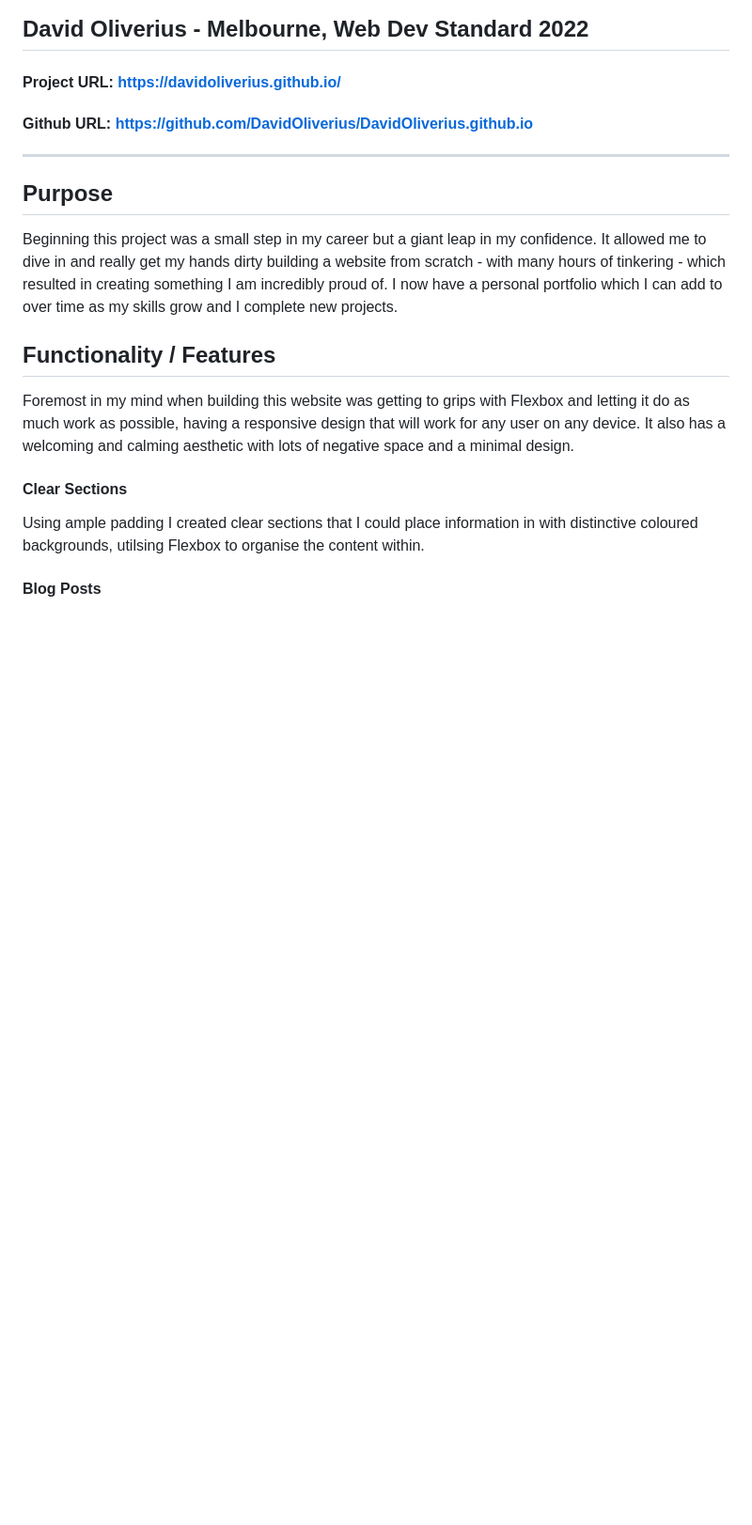
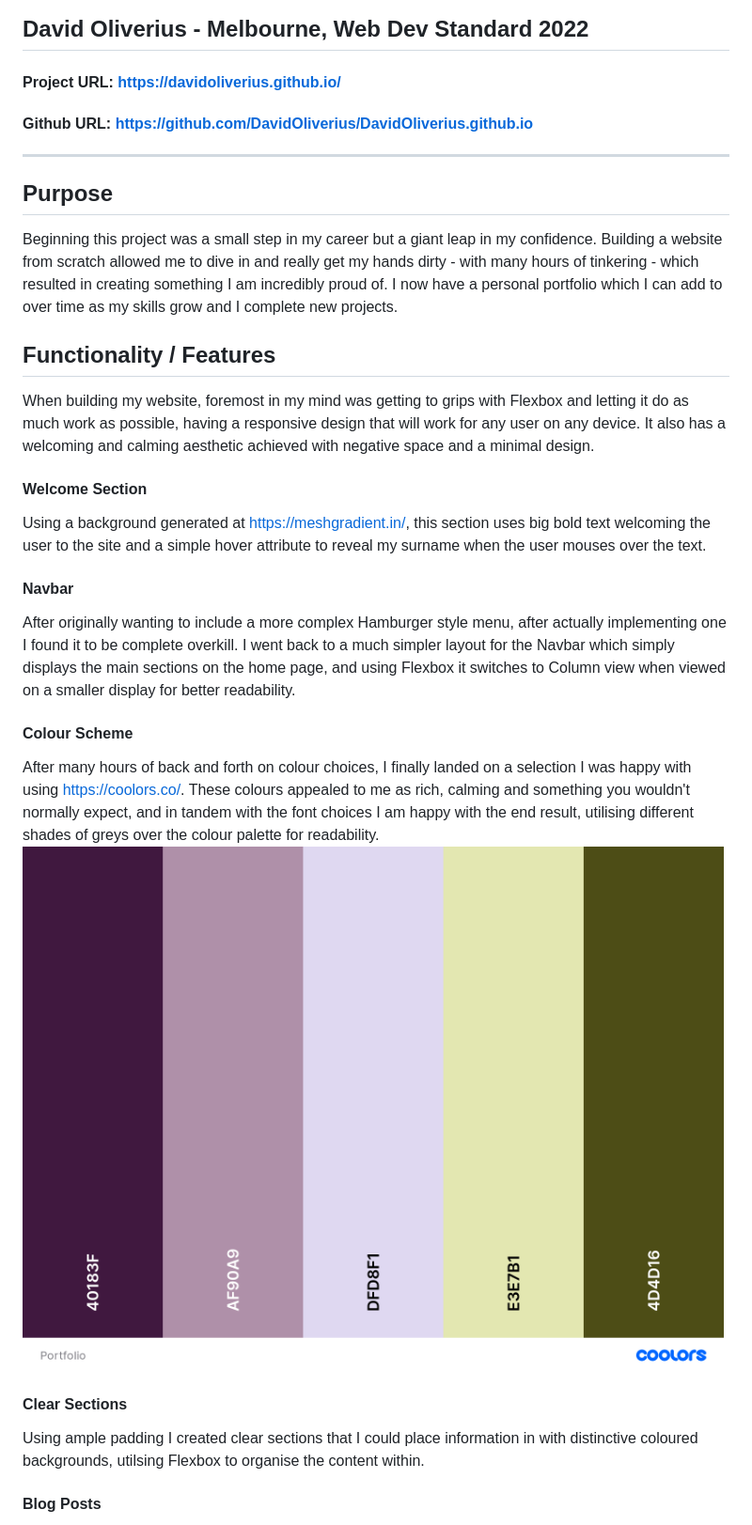
Before and after one commit to DavidOliverius/DavidOliverius.github.io, a Markdown page: README.md, the part around the change printed below. Shown: that part at 94% size. GitHub-like rendering; pictures changed too: docs/colours.png (added); blank space fills up the shorter version.

Commit message:
Updated README.md with more detail

```diff
--- a/README.md
+++ b/README.md
@@ -3,11 +3,17 @@
 #### Project URL: https://davidoliverius.github.io/
 #### Github URL: https://github.com/DavidOliverius/DavidOliverius.github.io
 ---
-
 ## Purpose
-Beginning this project was a small step in my career but a giant leap in my confidence. It allowed me to dive in and really get my hands dirty building a website from scratch - with many hours of tinkering - which resulted in creating something I am incredibly proud of. I now have a personal portfolio which I can add to over time as my skills grow and I complete new projects.
+Beginning this project was a small step in my career but a giant leap in my confidence. Building a website from scratch allowed me to dive in and really get my hands dirty - with many hours of tinkering - which resulted in creating something I am incredibly proud of. I now have a personal portfolio which I can add to over time as my skills grow and I complete new projects.
 ## Functionality / Features
-Foremost in my mind when building this website was getting to grips with Flexbox and letting it do as much work as possible, having a responsive design that will work for any user on any device. It also has a welcoming and calming aesthetic with lots of negative space and a minimal design.
+When building my website, foremost in my mind was getting to grips with Flexbox and letting it do as much work as possible, having a responsive design that will work for any user on any device. It also has a welcoming and calming aesthetic achieved with negative space and a minimal design.
+#### Welcome Section
+Using a background generated at https://meshgradient.in/, this section uses big bold text welcoming the user to the site and a simple hover attribute to reveal my surname when the user mouses over the text.
+#### Navbar
+After originally wanting to include a more complex Hamburger style menu, after actually implementing one I found it to be complete overkill. I went back to a much simpler layout for the Navbar which simply displays the main sections on the home page, and using Flexbox it switches to Column view when viewed on a smaller display for better readability.
+#### Colour Scheme
+After many hours of back and forth on colour choices, I finally landed on a selection I was happy with using https://coolors.co/. These colours appealed to me as rich, calming and something you wouldn't normally expect, and in tandem with the font choices I am happy with the end result, utilising different shades of greys over the colour palette for readability.
+![Colours](docs/colours.png)
 #### Clear Sections
 Using ample padding I created clear sections that I could place information in with distinctive coloured backgrounds, utilsing Flexbox to organise the content within.
 #### Blog Posts
```
Also changed, not shown: other parts of README.md (+7 -4 lines).
